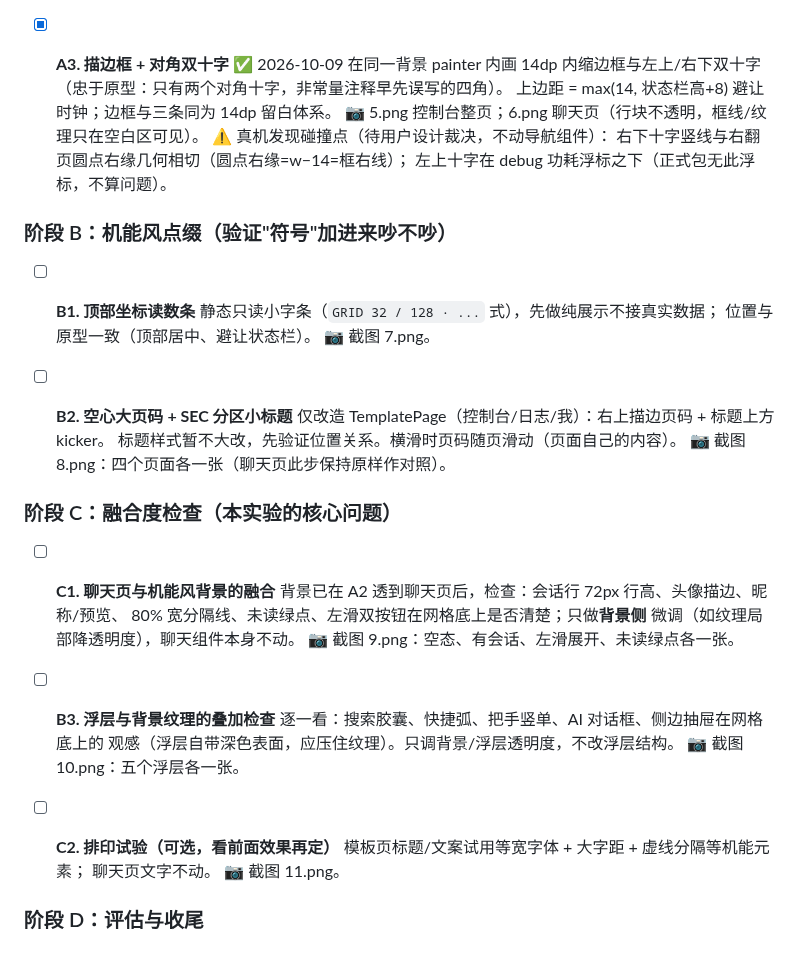
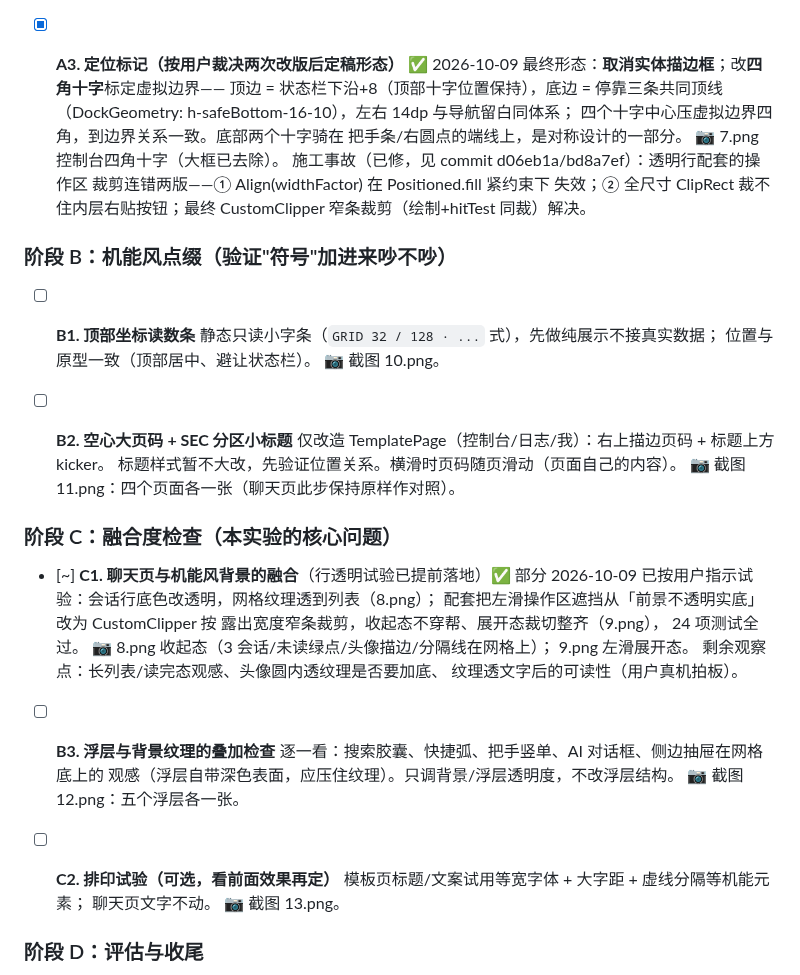
Before and after one commit to HaitoPhenol/Echo, a Markdown page: mechanical_style_todo.md, the part around the change. GitHub-like rendering.

Commit message:
docs: A3 定稿形态（四角十字/虚拟边界）与 C1 行透明试验记录

```diff
--- a/mechanical_style_todo.md
+++ b/mechanical_style_todo.md
@@ -62,44 +62,51 @@
   4.png 聊天页 3 条会话（行块不透明、列表空白区透纹理）。
   ⚠️ 关注点：纹理在 OLED 上的观感、与底部三条的边界关系。
 
-- [x] **A3. 描边框 + 对角双十字** ✅ 2026-10-09
-  在同一背景 painter 内画 14dp 内缩边框与左上/右下双十字
-  （忠于原型：只有两个对角十字，非常量注释早先误写的四角）。
-  上边距 = max(14, 状态栏高+8) 避让时钟；边框与三条同为 14dp 留白体系。
-  📷 5.png 控制台整页；6.png 聊天页（行块不透明，框线/纹理只在空白区可见）。
-  ⚠️ 真机发现碰撞点（待用户设计裁决，不动导航组件）：
-  右下十字竖线与右翻页圆点右缘几何相切（圆点右缘=w−14=框右线）；
-  左上十字在 debug 功耗浮标之下（正式包无此浮标，不算问题）。
+- [x] **A3. 定位标记（按用户裁决两次改版后定稿形态）** ✅ 2026-10-09
+  最终形态：**取消实体描边框**；改**四角十字**标定虚拟边界——
+  顶边 = 状态栏下沿+8（顶部十字位置保持），底边 = 停靠三条共同顶线
+  （DockGeometry: h-safeBottom-16-10），左右 14dp 与导航留白同体系；
+  四个十字中心压虚拟边界四角，到边界关系一致。底部两个十字骑在
+  把手条/右圆点的端线上，是对称设计的一部分。
+  📷 7.png 控制台四角十字（大框已去除）。
+  施工事故（已修，见 commit d06eb1a/bd8a7ef）：透明行配套的操作区
+  裁剪连错两版——① Align(widthFactor) 在 Positioned.fill 紧约束下
+  失效；② 全尺寸 ClipRect 裁不住内层右贴按钮；最终 CustomClipper
+  窄条裁剪（绘制+hitTest 同裁）解决。
 
 ### 阶段 B：机能风点缀（验证"符号"加进来吵不吵）
 
 - [ ] **B1. 顶部坐标读数条**
   静态只读小字条（`GRID 32 / 128 · ...` 式），先做纯展示不接真实数据；
   位置与原型一致（顶部居中、避让状态栏）。
-  📷 截图 7.png。
+  📷 截图 10.png。
 
 - [ ] **B2. 空心大页码 + SEC 分区小标题**
   仅改造 TemplatePage（控制台/日志/我）：右上描边页码 + 标题上方 kicker。
   标题样式暂不大改，先验证位置关系。横滑时页码随页滑动（页面自己的内容）。
-  📷 截图 8.png：四个页面各一张（聊天页此步保持原样作对照）。
+  📷 截图 11.png：四个页面各一张（聊天页此步保持原样作对照）。
 
 ### 阶段 C：融合度检查（本实验的核心问题）
 
-- [ ] **C1. 聊天页与机能风背景的融合**
-  背景已在 A2 透到聊天页后，检查：会话行 72px 行高、头像描边、昵称/预览、
-  80% 宽分隔线、未读绿点、左滑双按钮在网格底上是否清楚；只做**背景侧**
-  微调（如纹理局部降透明度），聊天组件本身不动。
-  📷 截图 9.png：空态、有会话、左滑展开、未读绿点各一张。
+- [~] **C1. 聊天页与机能风背景的融合**（行透明试验已提前落地）✅ 部分 2026-10-09
+  已按用户指示试验：会话行底色改透明，网格纹理透到列表（8.png）；
+  配套把左滑操作区遮挡从「前景不透明实底」改为 CustomClipper 按
+  露出宽度窄条裁剪，收起态不穿帮、展开态裁切整齐（9.png），
+  24 项测试全过。
+  📷 8.png 收起态（3 会话/未读绿点/头像描边/分隔线在网格上）；
+  9.png 左滑展开态。
+  剩余观察点：长列表/读完态观感、头像圆内透纹理是否要加底、
+  纹理透文字后的可读性（用户真机拍板）。
 
 - [ ] **B3. 浮层与背景纹理的叠加检查**
   逐一看：搜索胶囊、快捷弧、把手竖单、AI 对话框、侧边抽屉在网格底上的
   观感（浮层自带深色表面，应压住纹理）。只调背景/浮层透明度，不改浮层结构。
-  📷 截图 10.png：五个浮层各一张。
+  📷 截图 12.png：五个浮层各一张。
 
 - [ ] **C2. 排印试验（可选，看前面效果再定）**
   模板页标题/文案试用等宽字体 + 大字距 + 虚线分隔等机能元素；
   聊天页文字不动。
-  📷 截图 11.png。
+  📷 截图 13.png。
 
 ### 阶段 D：评估与收尾
 
```
